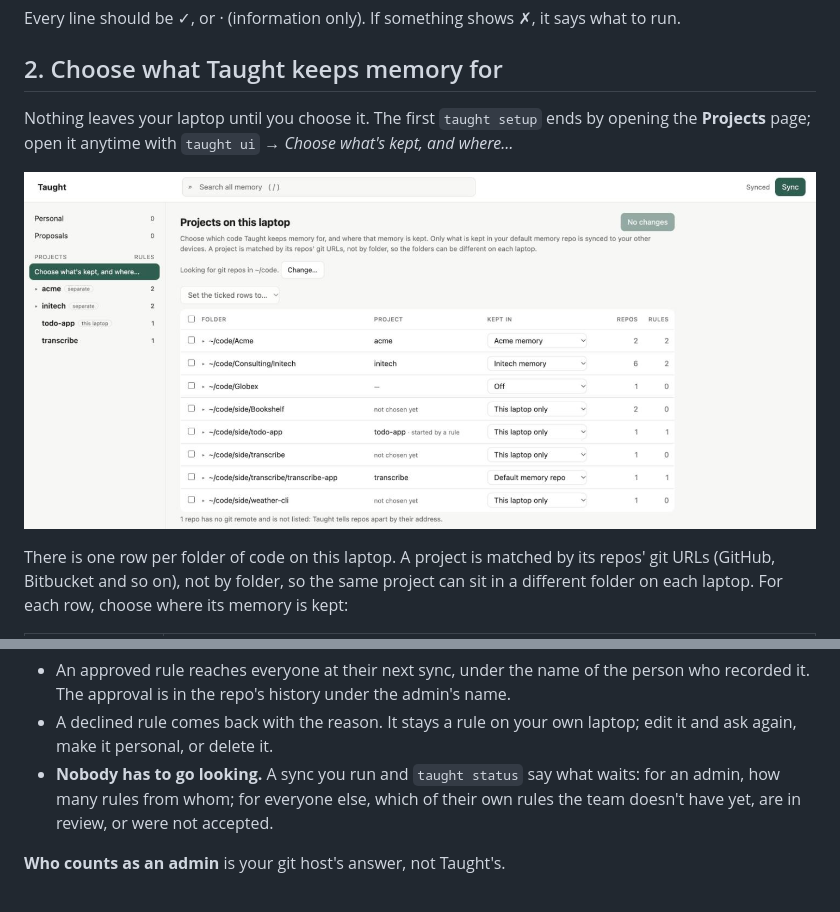
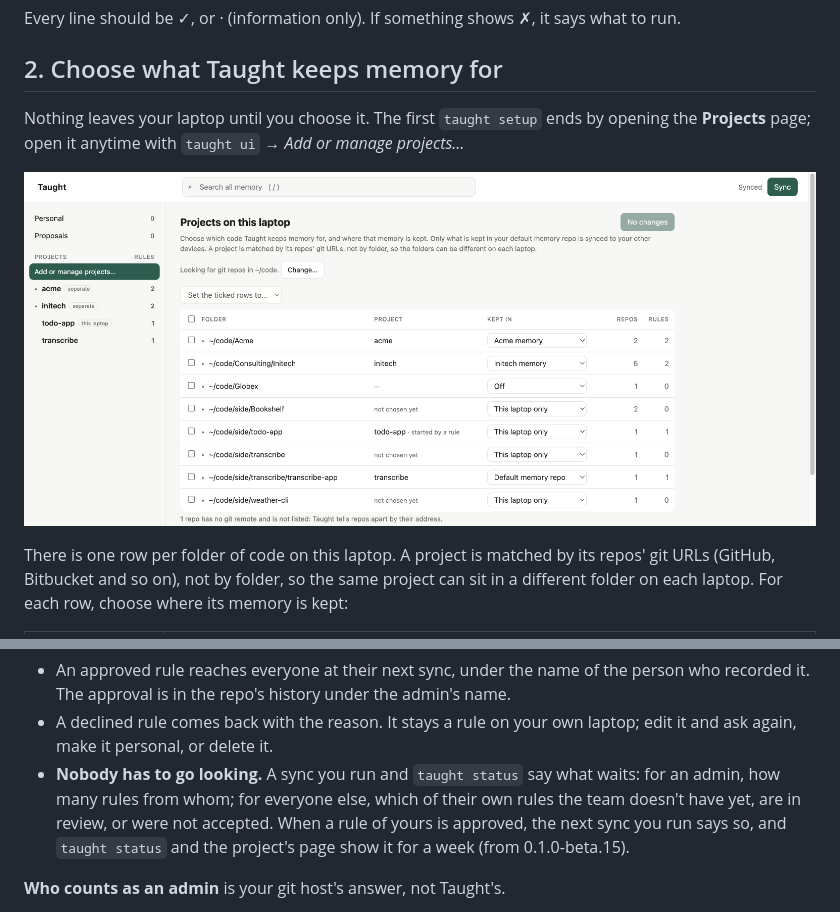
Before and after one commit to AryabhattaLabs/taught, a Markdown page: GETTING-STARTED.md, 2 parts joined by grey strips. GitHub-like rendering; pictures changed too: images/ui-projects.png.

Commit message:
Told when your rule is approved; the Projects link's new name

```diff
--- a/GETTING-STARTED.md
+++ b/GETTING-STARTED.md
@@ -47,7 +47,7 @@ Every line should be ✓, or · (information only). If something shows ✗, it s
 
 ## 2. Choose what Taught keeps memory for
 
-Nothing leaves your laptop until you choose it. The first `taught setup` ends by opening the **Projects** page; open it anytime with `taught ui` → *Choose what's kept, and where…*
+Nothing leaves your laptop until you choose it. The first `taught setup` ends by opening the **Projects** page; open it anytime with `taught ui` → *Add or manage projects…*
 
 ![The Projects page in taught ui](images/ui-projects.png)
 
@@ -212,7 +212,7 @@ Then, at each laptop's next sync:
 
 - An approved rule reaches everyone at their next sync, under the name of the person who recorded it. The approval is in the repo's history under the admin's name.
 - A declined rule comes back with the reason. It stays a rule on your own laptop; edit it and ask again, make it personal, or delete it.
-- **Nobody has to go looking.** A sync you run and `taught status` say what waits: for an admin, how many rules from whom; for everyone else, which of their own rules the team doesn't have yet, are in review, or were not accepted.
+- **Nobody has to go looking.** A sync you run and `taught status` say what waits: for an admin, how many rules from whom; for everyone else, which of their own rules the team doesn't have yet, are in review, or were not accepted. When a rule of yours is approved, the next sync you run says so, and `taught status` and the project's page show it for a week (from 0.1.0-beta.15).
 
 **Who counts as an admin** is your git host's answer, not Taught's.
 
```
Also changed, not shown: FAQ.md (+1 -1 lines).
